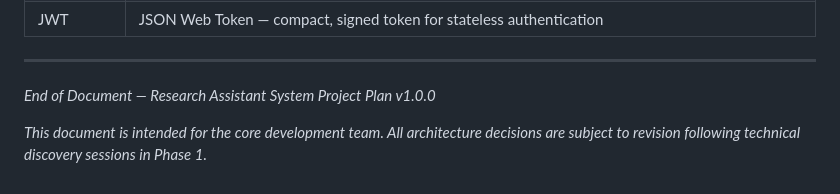
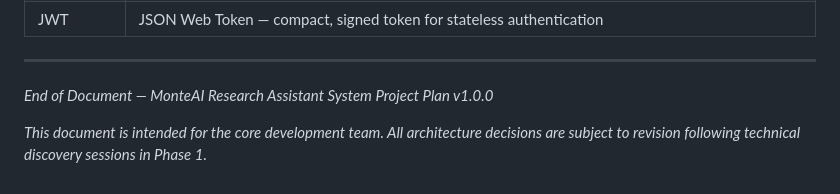
Before and after one commit to Capstone-Collaboration-Group/MonteAI, a Markdown page: docs/PROJECT_ARCHITECTURE.md, the part around the change. Rendered like a GitHub page.

```diff
--- a/docs/PROJECT_ARCHITECTURE.md
+++ b/docs/PROJECT_ARCHITECTURE.md
@@ -1090,6 +1090,6 @@ APP_ENV=Production
 
 ---
 
-*End of Document — Research Assistant System Project Plan v1.0.0*
+*End of Document — MonteAI Research Assistant System Project Plan v1.0.0*
 
 *This document is intended for the core development team. All architecture decisions are subject to revision following technical discovery sessions in Phase 1.*
```
